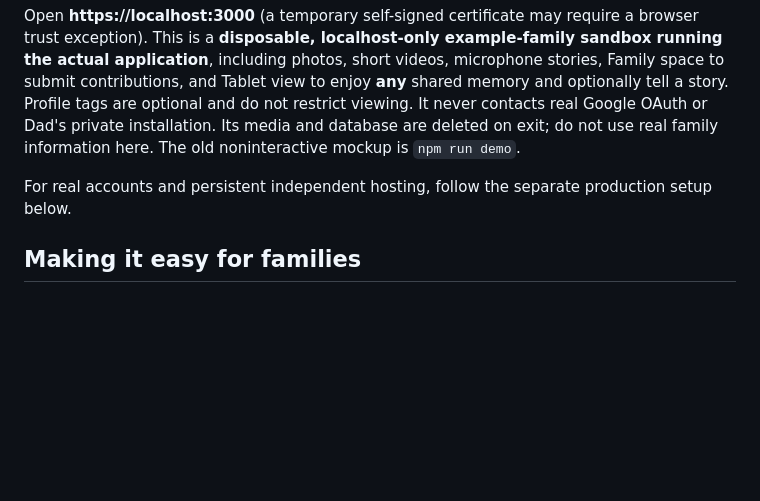
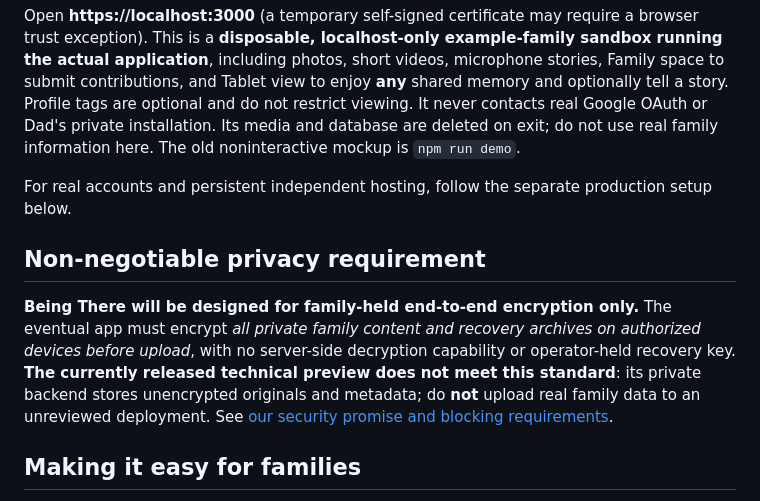
Before and after one commit to Being-There/community, a Markdown page: README.md, the part around the change. Drawn GitHub-style; blank space fills up the shorter version.

Commit message:
Make mandatory client E2EE and current technical-preview gap explicit: README.md

```diff
--- a/README.md
+++ b/README.md
@@ -19,6 +19,10 @@ npm run dev
 Open **https://localhost:3000** (a temporary self-signed certificate may require a browser trust exception). This is a **disposable, localhost-only example-family sandbox running the actual application**, including photos, short videos, microphone stories, Family space to submit contributions, and Tablet view to enjoy **any** shared memory and optionally tell a story. Profile tags are optional and do not restrict viewing. It never contacts real Google OAuth or Dad's private installation. Its media and database are deleted on exit; do not use real family information here. The old noninteractive mockup is `npm run demo`.
 
 For real accounts and persistent independent hosting, follow the separate production setup below.
+
+## Non-negotiable privacy requirement
+
+**Being There will be designed for family-held end-to-end encryption only.** The eventual app must encrypt *all private family content and recovery archives on authorized devices before upload*, with no server-side decryption capability or operator-held recovery key. **The currently released technical preview does not meet this standard**: its private backend stores unencrypted originals and metadata; do **not** upload real family data to an unreviewed deployment. See [our security promise and blocking requirements](docs/SECURITY_PROMISE.md).
 
 ## Making it easy for families
 
```
